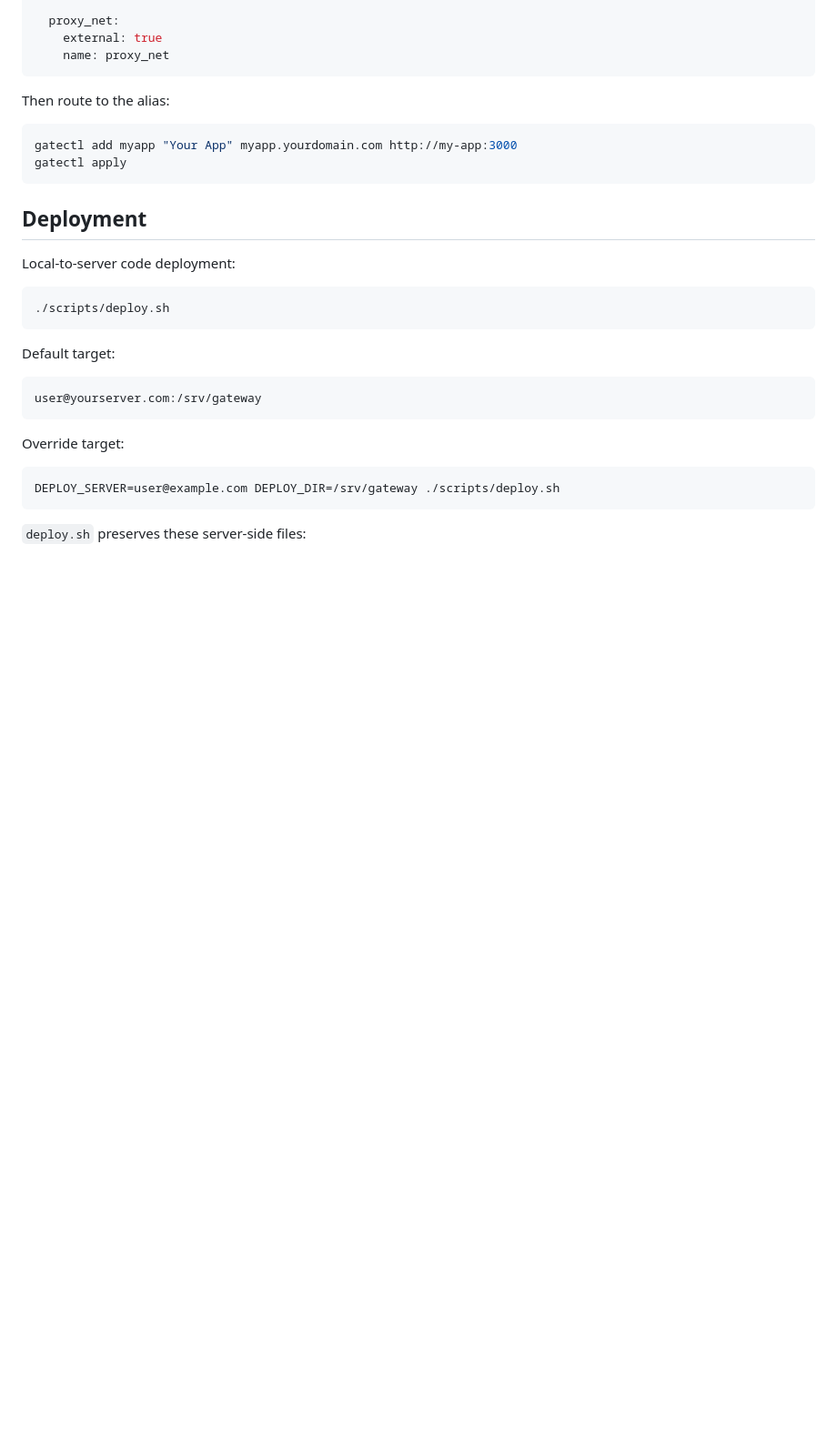
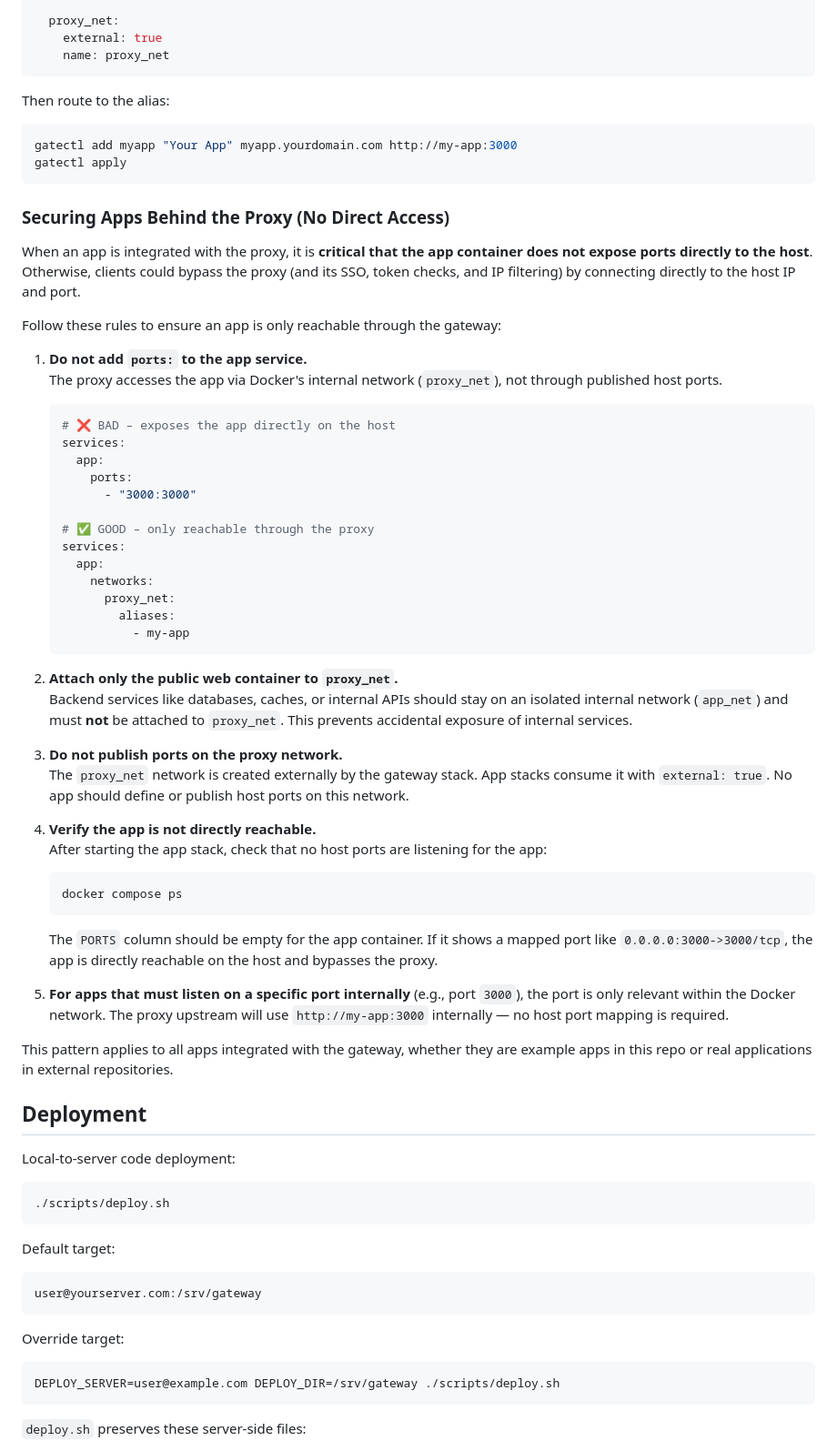
Before and after one commit to Boergi/SDAN, a Markdown page: README.md, the part around the change. Shown at 91% size. GitHub-like rendering; blank space fills up the shorter version.

Commit message:
Füge Anweisungen hinzu, um Apps hinter dem Proxy abzusichern und direkten Zugriff zu verhindern

````diff
--- a/README.md
+++ b/README.md
@@ -377,6 +377,50 @@ gatectl add myapp "Your App" myapp.yourdomain.com http://my-app:3000
 gatectl apply
 ```
 
+### Securing Apps Behind the Proxy (No Direct Access)
+
+When an app is integrated with the proxy, it is **critical that the app container does not expose ports directly to the host**. Otherwise, clients could bypass the proxy (and its SSO, token checks, and IP filtering) by connecting directly to the host IP and port.
+
+Follow these rules to ensure an app is only reachable through the gateway:
+
+1. **Do not add `ports:` to the app service.**
+   The proxy accesses the app via Docker's internal network (`proxy_net`), not through published host ports.
+
+   ```yaml
+   # ❌ BAD – exposes the app directly on the host
+   services:
+     app:
+       ports:
+         - "3000:3000"
+
+   # ✅ GOOD – only reachable through the proxy
+   services:
+     app:
+       networks:
+         proxy_net:
+           aliases:
+             - my-app
+   ```
+
+2. **Attach only the public web container to `proxy_net`.**
+   Backend services like databases, caches, or internal APIs should stay on an isolated internal network (`app_net`) and must **not** be attached to `proxy_net`. This prevents accidental exposure of internal services.
+
+3. **Do not publish ports on the proxy network.**
+   The `proxy_net` network is created externally by the gateway stack. App stacks consume it with `external: true`. No app should define or publish host ports on this network.
+
+4. **Verify the app is not directly reachable.**
+   After starting the app stack, check that no host ports are listening for the app:
+
+   ```bash
+   docker compose ps
+   ```
+
+   The `PORTS` column should be empty for the app container. If it shows a mapped port like `0.0.0.0:3000->3000/tcp`, the app is directly reachable on the host and bypasses the proxy.
+
+5. **For apps that must listen on a specific port internally** (e.g., port `3000`), the port is only relevant within the Docker network. The proxy upstream will use `http://my-app:3000` internally — no host port mapping is required.
+
+This pattern applies to all apps integrated with the gateway, whether they are example apps in this repo or real applications in external repositories.
+
 ## Deployment
 
 Local-to-server code deployment:
````
